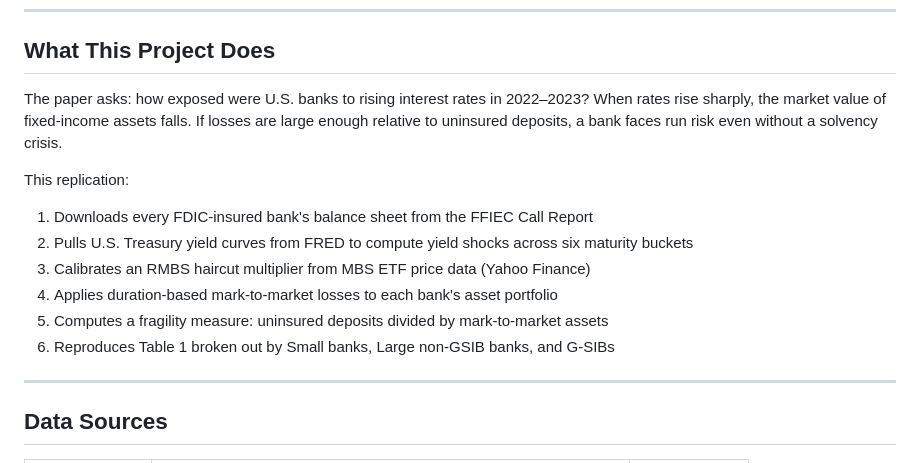
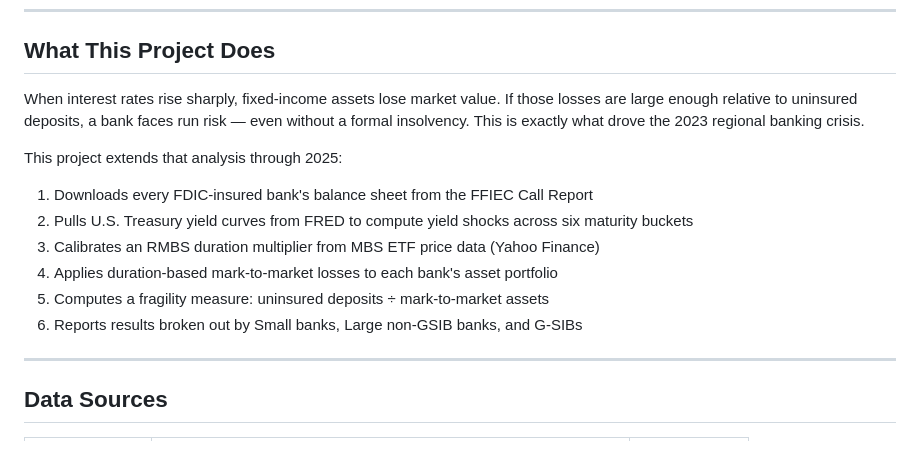
Before and after one commit to hashirbawany/Bank_Fragility, a Markdown page: README.md, the part around the change. Drawn GitHub-style.

```diff
--- a/README.md
+++ b/README.md
@@ -12,17 +12,16 @@ and generates all output documents.
 
 ## What This Project Does
 
-The paper asks: how exposed were U.S. banks to rising interest rates in 2022–2023? When rates rise sharply, the market value of fixed-income assets falls. If losses are large enough relative to uninsured deposits, a bank faces run risk even without a solvency crisis.
+When interest rates rise sharply, fixed-income assets lose market value. If those losses are large enough relative to uninsured deposits, a bank faces run risk — even without a formal insolvency. This is exactly what drove the 2023 regional banking crisis.
 
-This replication:
+This project extends that analysis through 2025:
 
-1. Downloads every FDIC-insured bank's balance sheet from the FFIEC Call Report
-2. Pulls U.S. Treasury yield curves from FRED to compute yield shocks across six maturity buckets
-3. Calibrates an RMBS haircut multiplier from MBS ETF price data (Yahoo Finance)
-4. Applies duration-based mark-to-market losses to each bank's asset portfolio
-5. Computes a fragility measure: uninsured deposits divided by mark-to-market assets
-6. Reproduces Table 1 broken out by Small banks, Large non-GSIB banks, and G-SIBs
-
+  1. Downloads every FDIC-insured bank's balance sheet from the FFIEC Call Report
+  2. Pulls U.S. Treasury yield curves from FRED to compute yield shocks across six maturity buckets
+  3. Calibrates an RMBS duration multiplier from MBS ETF price data (Yahoo Finance)
+  4. Applies duration-based mark-to-market losses to each bank's asset portfolio
+  5. Computes a fragility measure: uninsured deposits ÷ mark-to-market assets
+  6. Reports results broken out by Small banks, Large non-GSIB banks, and G-SIBs
 ---
 
 ## Data Sources
```
